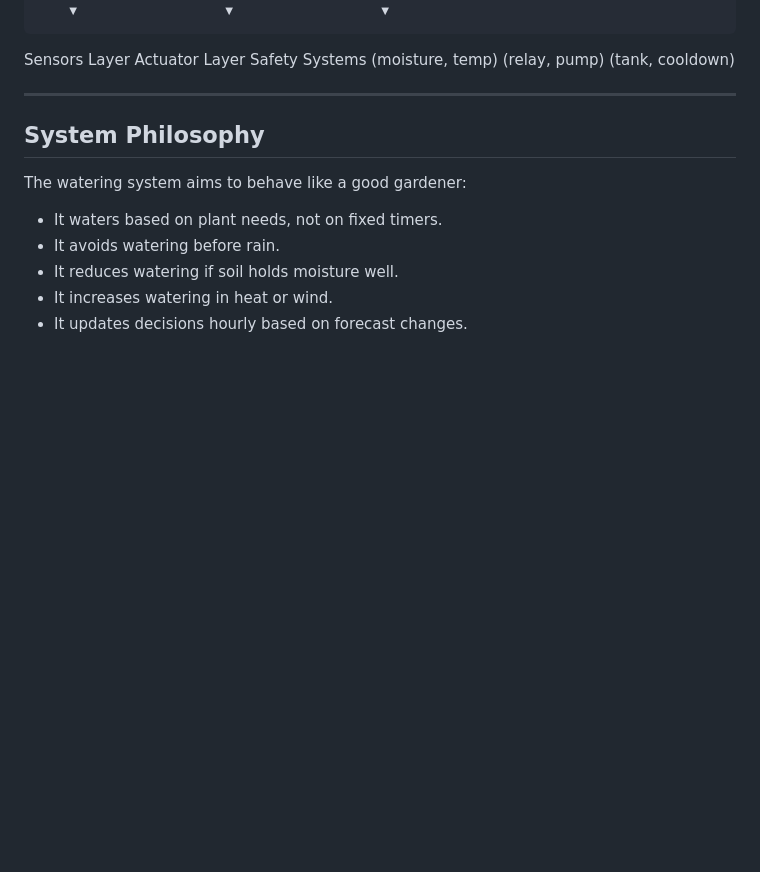
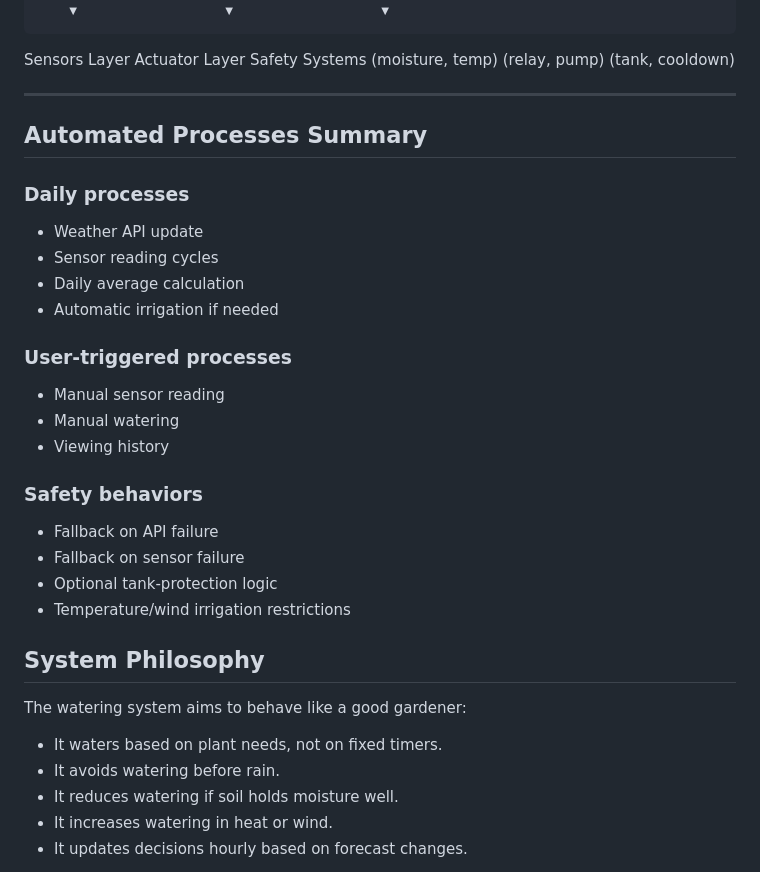
Before and after one commit to Katolux/Watering-System, a Markdown page: docs/system-overview.md, the part around one of its changes. Drawn GitHub-style; blank space fills up the shorter version.

```diff
--- a/docs/system-overview.md
+++ b/docs/system-overview.md
@@ -82,6 +117,25 @@ The system has four major layers:
 
 
 ---
+## Automated Processes Summary
+
+### Daily processes
+- Weather API update
+- Sensor reading cycles
+- Daily average calculation
+- Automatic irrigation if needed
+
+### User-triggered processes
+- Manual sensor reading
+- Manual watering
+- Viewing history
+
+### Safety behaviors
+- Fallback on API failure
+- Fallback on sensor failure
+- Optional tank-protection logic
+- Temperature/wind irrigation restrictions
+
 
 ## System Philosophy
 
```
Also changed, not shown: other parts of docs/system-overview.md (+40 -5 lines).
